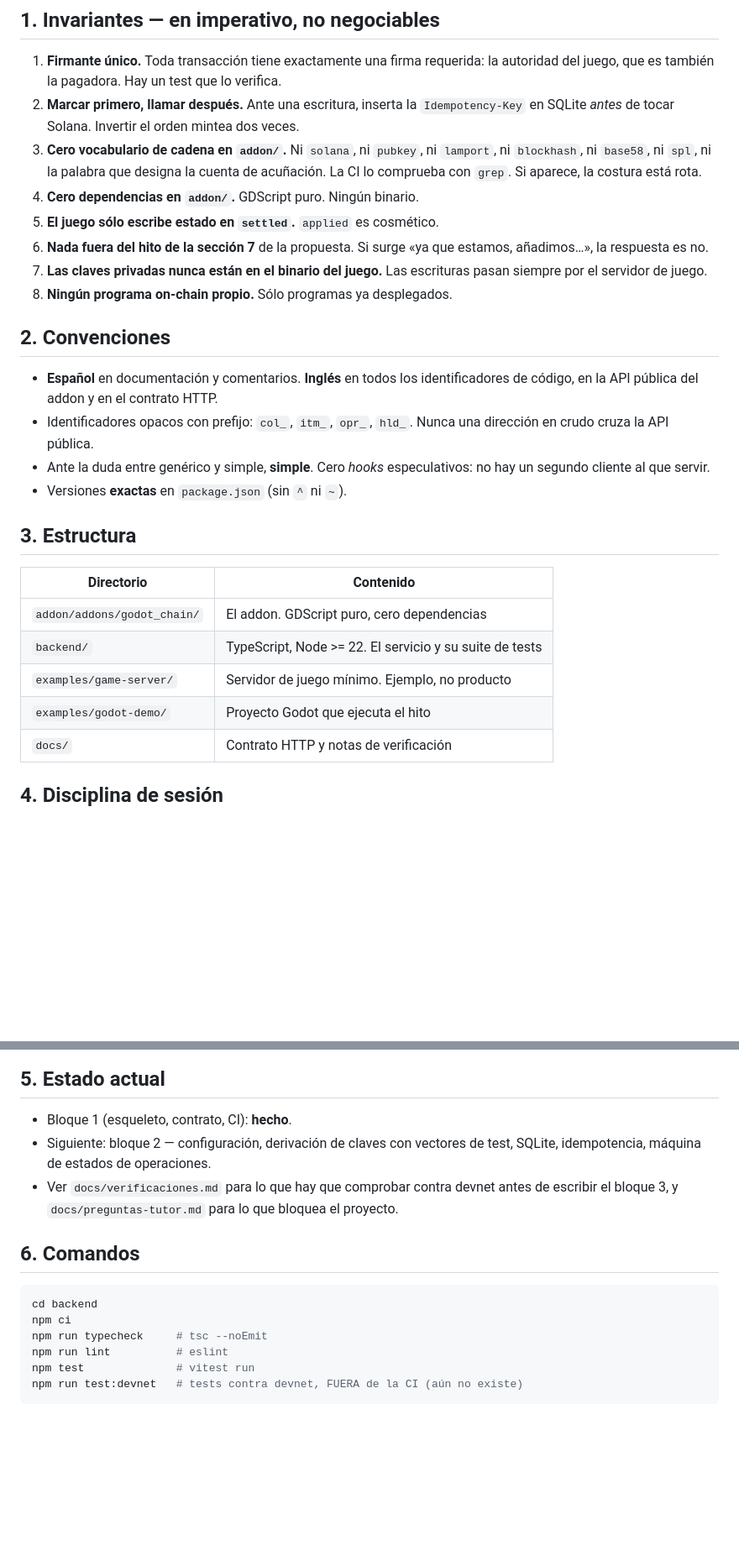
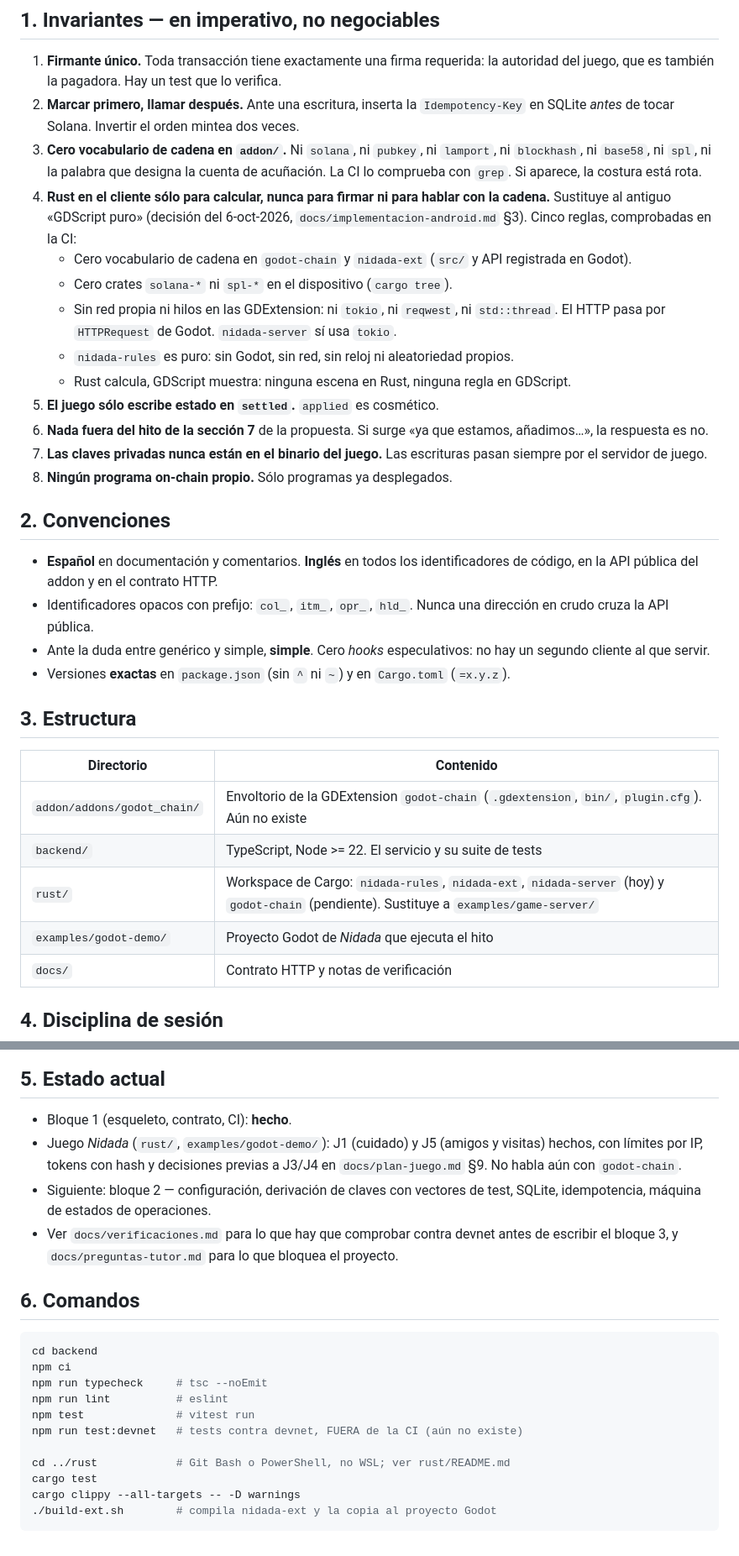
Before and after one commit to calenorpobil/Trazabilidad-videojuegos, a Markdown page: CLAUDE.md, 2 parts joined by grey strips. Shown at 84% size. Rendered like a GitHub page; blank space fills up the shorter version.

Commit message:
CLAUDE.md: invariante 4 de Rust en el cliente y estado del juego
Co-Authored-By: Claude Sonnet 5.5 <noreply@anthropic.com>

````diff
--- a/CLAUDE.md
+++ b/CLAUDE.md
@@ -32,7 +33,15 @@ múltiples backends): citarlo como justificación es un error.
 3. **Cero vocabulario de cadena en `addon/`.** Ni `solana`, ni `pubkey`, ni `lamport`,
    ni `blockhash`, ni `base58`, ni `spl`, ni la palabra que designa la cuenta de acuñación.
    La CI lo comprueba con `grep`. Si aparece, la costura está rota.
-4. **Cero dependencias en `addon/`.** GDScript puro. Ningún binario.
+4. **Rust en el cliente sólo para calcular, nunca para firmar ni para hablar con la cadena.**
+   Sustituye al antiguo «GDScript puro» (decisión del 6-oct-2026, `docs/implementacion-android.md`
+   §3). Cinco reglas, comprobadas en la CI:
+   - Cero vocabulario de cadena en `godot-chain` y `nidada-ext` (`src/` y API registrada en Godot).
+   - Cero crates `solana-*` ni `spl-*` en el dispositivo (`cargo tree`).
+   - Sin red propia ni hilos en las GDExtension: ni `tokio`, ni `reqwest`, ni `std::thread`. El
+     HTTP pasa por `HTTPRequest` de Godot. `nidada-server` sí usa `tokio`.
+   - `nidada-rules` es puro: sin Godot, sin red, sin reloj ni aleatoriedad propios.
+   - Rust calcula, GDScript muestra: ninguna escena en Rust, ninguna regla en GDScript.
 5. **El juego sólo escribe estado en `settled`.** `applied` es cosmético.
 6. **Nada fuera del hito de la sección 7** de la propuesta. Si surge «ya que estamos,
    añadimos…», la respuesta es no.
@@ -48,16 +57,16 @@ múltiples backends): citarlo como justificación es un error.
   dirección en crudo cruza la API pública.
 - Ante la duda entre genérico y simple, **simple**. Cero *hooks* especulativos: no hay
   un segundo cliente al que servir.
-- Versiones **exactas** en `package.json` (sin `^` ni `~`).
+- Versiones **exactas** en `package.json` (sin `^` ni `~`) y en `Cargo.toml` (`=x.y.z`).
 
 ## 3. Estructura
 
 | Directorio | Contenido |
 |---|---|
-| `addon/addons/godot_chain/` | El addon. GDScript puro, cero dependencias |
+| `addon/addons/godot_chain/` | Envoltorio de la GDExtension `godot-chain` (`.gdextension`, `bin/`, `plugin.cfg`). Aún no existe |
 | `backend/` | TypeScript, Node >= 22. El servicio y su suite de tests |
-| `examples/game-server/` | Servidor de juego mínimo. Ejemplo, no producto |
-| `examples/godot-demo/` | Proyecto Godot que ejecuta el hito |
+| `rust/` | Workspace de Cargo: `nidada-rules`, `nidada-ext`, `nidada-server` (hoy) y `godot-chain` (pendiente). Sustituye a `examples/game-server/` |
+| `examples/godot-demo/` | Proyecto Godot de *Nidada* que ejecuta el hito |
 | `docs/` | Contrato HTTP y notas de verificación |
 
 ## 4. Disciplina de sesión
@@ -74,6 +83,9 @@ múltiples backends): citarlo como justificación es un error.
 ## 5. Estado actual
 
 - Bloque 1 (esqueleto, contrato, CI): **hecho**.
+- Juego *Nidada* (`rust/`, `examples/godot-demo/`): J1 (cuidado) y J5 (amigos y visitas) hechos,
+  con límites por IP, tokens con hash y decisiones previas a J3/J4 en `docs/plan-juego.md` §9.
+  No habla aún con `godot-chain`.
 - Siguiente: bloque 2 — configuración, derivación de claves con vectores de test,
   SQLite, idempotencia, máquina de estados de operaciones.
 - Ver `docs/verificaciones.md` para lo que hay que comprobar contra devnet antes de
@@ -88,4 +100,9 @@ npm run typecheck     # tsc --noEmit
 npm run lint          # eslint
 npm test              # vitest run
 npm run test:devnet   # tests contra devnet, FUERA de la CI (aún no existe)
+
+cd ../rust            # Git Bash o PowerShell, no WSL; ver rust/README.md
+cargo test
+cargo clippy --all-targets -- -D warnings
+./build-ext.sh        # compila nidada-ext y la copia al proyecto Godot
 ```
````
Also changed, not shown: other parts of CLAUDE.md (+3 -2 lines).
